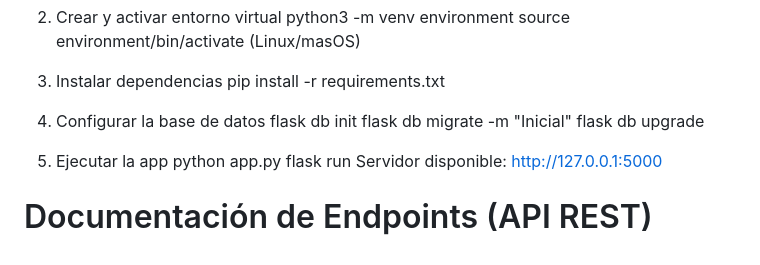
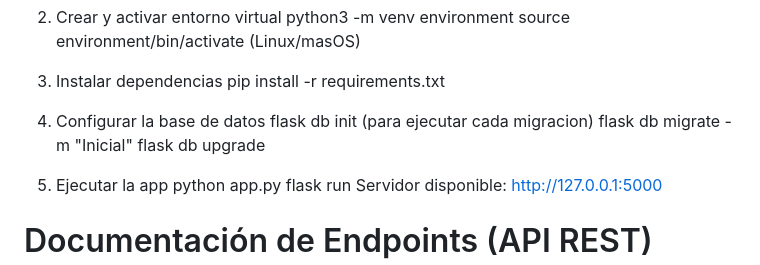
Before and after one commit to CarlaNada/miniblog-flask, a Markdown page: README.md, the part around the change. GitHub-like rendering.

Commit message:
README listo

```diff
--- a/README.md
+++ b/README.md
@@ -28,6 +28,7 @@ miniblog/
 
 4. Configurar la base de datos
     flask db init
+    (para ejecutar cada migracion)
     flask db migrate -m "Inicial"
     flask db upgrade
 
```
